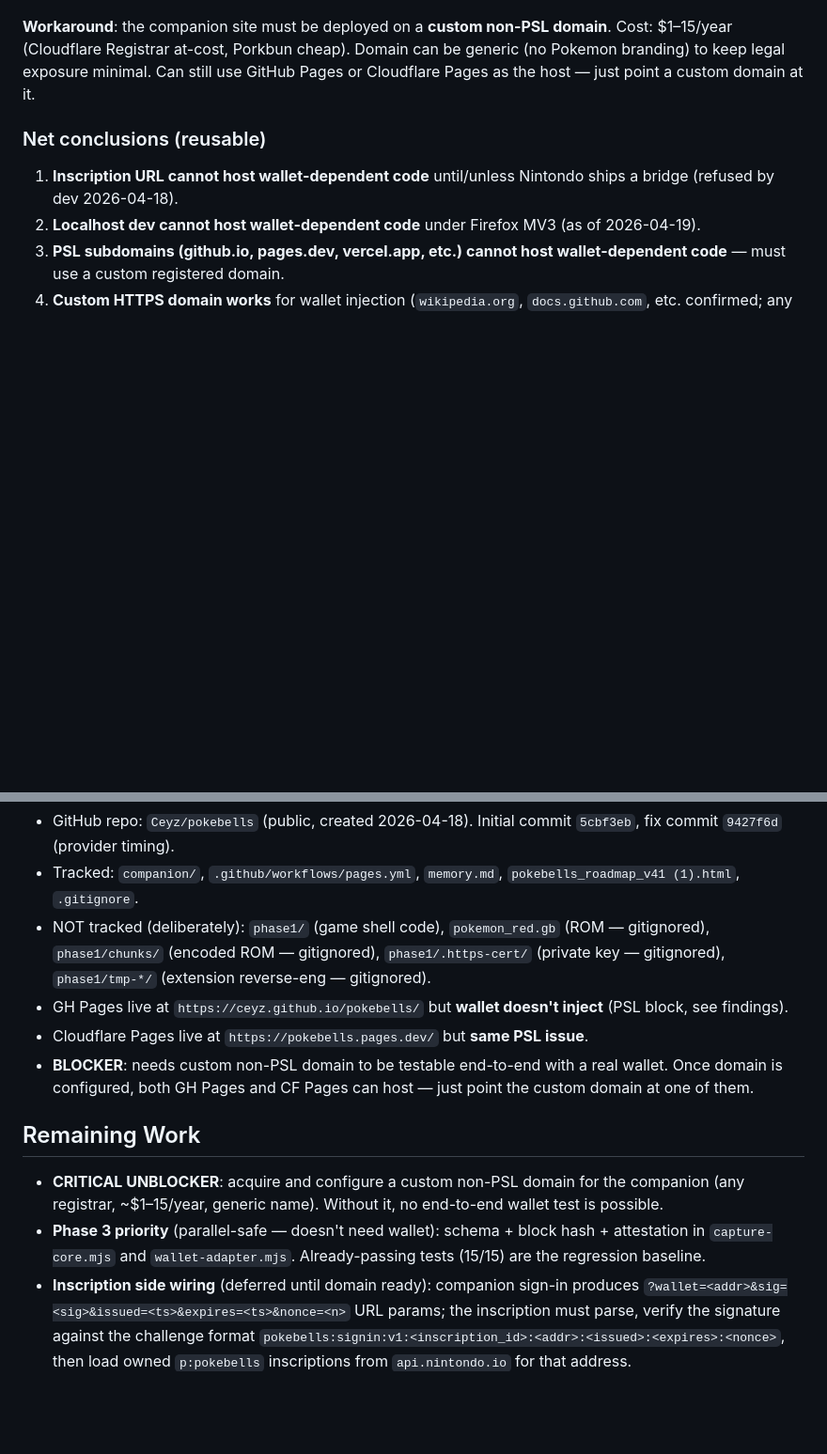
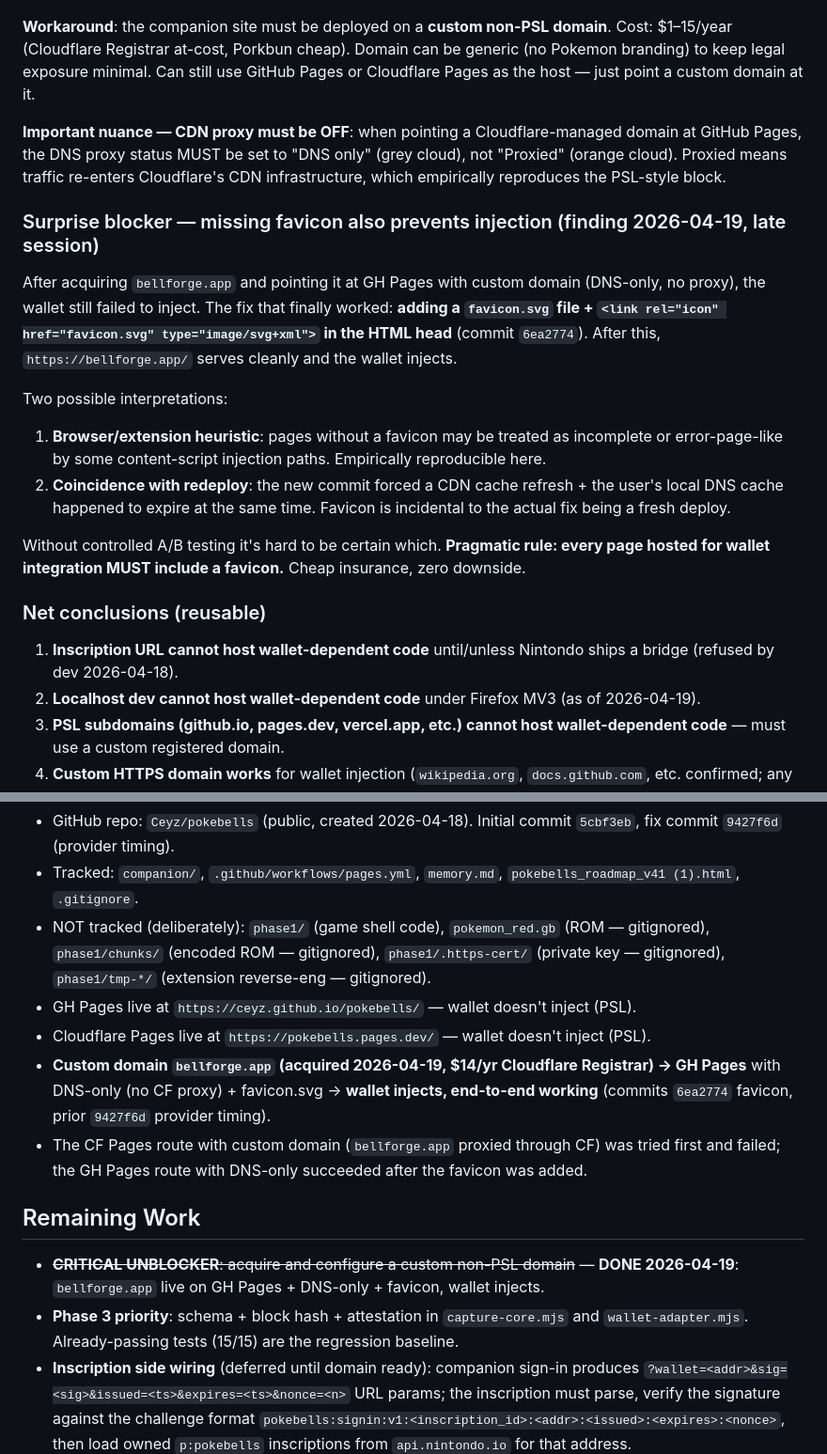
Before and after one commit to Ceyz/pokebells, a Markdown page: memory.md, 2 parts joined by grey strips. Shown at 94% size. Drawn GitHub-style; blank space fills up the shorter version.

Commit message:
Memory: add favicon-fix finding + bellforge.app working state
- Surprise blocker discovered late session 2026-04-19: missing favicon
  (or coincidental redeploy) was preventing wallet injection on
  bellforge.app even with DNS-only GH Pages setup. Adding favicon.svg
  + link tag in commit 6ea2774 unblocked it. Pragmatic rule recorded:
  always include a favicon on wallet-integration pages.
- CDN proxy nuance documented: when pointing a CF-managed domain at
  GH Pages, DNS proxy MUST be off (grey cloud) — proxied mode
  reproduces the PSL-style block.
- Repo & deployment state updated: bellforge.app now confirmed
  end-to-end working on GH Pages + DNS-only + favicon.
- Remaining work updated: critical unblocker (custom domain) marked
  done.

Co-Authored-By: Claude Opus 4.7 (1M context) <noreply@anthropic.com>

```diff
--- a/memory.md
+++ b/memory.md
@@ -95,6 +95,17 @@ Empirical test results (Firefox + Chrome, both with Nintondo Wallet enabled, all
 
 **Workaround**: the companion site must be deployed on a **custom non-PSL domain**. Cost: $1–15/year (Cloudflare Registrar at-cost, Porkbun cheap). Domain can be generic (no Pokemon branding) to keep legal exposure minimal. Can still use GitHub Pages or Cloudflare Pages as the host — just point a custom domain at it.
 
+**Important nuance — CDN proxy must be OFF**: when pointing a Cloudflare-managed domain at GitHub Pages, the DNS proxy status MUST be set to "DNS only" (grey cloud), not "Proxied" (orange cloud). Proxied means traffic re-enters Cloudflare's CDN infrastructure, which empirically reproduces the PSL-style block.
+
+### Surprise blocker — missing favicon also prevents injection (finding 2026-04-19, late session)
+After acquiring `bellforge.app` and pointing it at GH Pages with custom domain (DNS-only, no proxy), the wallet still failed to inject. The fix that finally worked: **adding a `favicon.svg` file + `<link rel="icon" href="favicon.svg" type="image/svg+xml">` in the HTML head** (commit `6ea2774`). After this, `https://bellforge.app/` serves cleanly and the wallet injects.
+
+Two possible interpretations:
+1. **Browser/extension heuristic**: pages without a favicon may be treated as incomplete or error-page-like by some content-script injection paths. Empirically reproducible here.
+2. **Coincidence with redeploy**: the new commit forced a CDN cache refresh + the user's local DNS cache happened to expire at the same time. Favicon is incidental to the actual fix being a fresh deploy.
+
+Without controlled A/B testing it's hard to be certain which. **Pragmatic rule: every page hosted for wallet integration MUST include a favicon.** Cheap insurance, zero downside.
+
 ### Net conclusions (reusable)
 1. **Inscription URL cannot host wallet-dependent code** until/unless Nintondo ships a bridge (refused by dev 2026-04-18).
 2. **Localhost dev cannot host wallet-dependent code** under Firefox MV3 (as of 2026-04-19).
@@ -158,14 +169,15 @@ Bridge request message drafted 2026-04-18. Proposes postMessage EIP-1193-style p
 - GitHub repo: `Ceyz/pokebells` (public, created 2026-04-18). Initial commit `5cbf3eb`, fix commit `9427f6d` (provider timing).
 - Tracked: `companion/`, `.github/workflows/pages.yml`, `memory.md`, `pokebells_roadmap_v41 (1).html`, `.gitignore`.
 - NOT tracked (deliberately): `phase1/` (game shell code), `pokemon_red.gb` (ROM — gitignored), `phase1/chunks/` (encoded ROM — gitignored), `phase1/.https-cert/` (private key — gitignored), `phase1/tmp-*/` (extension reverse-eng — gitignored).
-- GH Pages live at `https://ceyz.github.io/pokebells/` but **wallet doesn't inject** (PSL block, see findings).
-- Cloudflare Pages live at `https://pokebells.pages.dev/` but **same PSL issue**.
-- **BLOCKER**: needs custom non-PSL domain to be testable end-to-end with a real wallet. Once domain is configured, both GH Pages and CF Pages can host — just point the custom domain at one of them.
+- GH Pages live at `https://ceyz.github.io/pokebells/` — wallet doesn't inject (PSL).
+- Cloudflare Pages live at `https://pokebells.pages.dev/` — wallet doesn't inject (PSL).
+- **Custom domain `bellforge.app` (acquired 2026-04-19, $14/yr Cloudflare Registrar) → GH Pages** with DNS-only (no CF proxy) + favicon.svg → **wallet injects, end-to-end working** (commits `6ea2774` favicon, prior `9427f6d` provider timing).
+- The CF Pages route with custom domain (`bellforge.app` proxied through CF) was tried first and failed; the GH Pages route with DNS-only succeeded after the favicon was added.
 
 ## Remaining Work
 
-- **CRITICAL UNBLOCKER**: acquire and configure a custom non-PSL domain for the companion (any registrar, ~$1–15/year, generic name). Without it, no end-to-end wallet test is possible.
-- **Phase 3 priority** (parallel-safe — doesn't need wallet): schema + block hash + attestation in `capture-core.mjs` and `wallet-adapter.mjs`. Already-passing tests (15/15) are the regression baseline.
+- ~~**CRITICAL UNBLOCKER**: acquire and configure a custom non-PSL domain~~ — **DONE 2026-04-19**: `bellforge.app` live on GH Pages + DNS-only + favicon, wallet injects.
+- **Phase 3 priority**: schema + block hash + attestation in `capture-core.mjs` and `wallet-adapter.mjs`. Already-passing tests (15/15) are the regression baseline.
 - **Inscription side wiring** (deferred until domain ready): companion sign-in produces `?wallet=<addr>&sig=<sig>&issued=<ts>&expires=<ts>&nonce=<n>` URL params; the inscription must parse, verify the signature against the challenge format `pokebells:signin:v1:<inscription_id>:<addr>:<issued>:<expires>:<nonce>`, then load owned `p:pokebells` inscriptions from `api.nintondo.io` for that address.
 - **IDB/Cache real test inside the sandbox**: re-do probe with buttons at top so they're reachable when the viewer iframe doesn't scroll.
 - Phase 6 POC: pick zkVM (SP1 vs RISC Zero benchmark on a single capture circuit), measure real proof time/size on binjgb.
```
